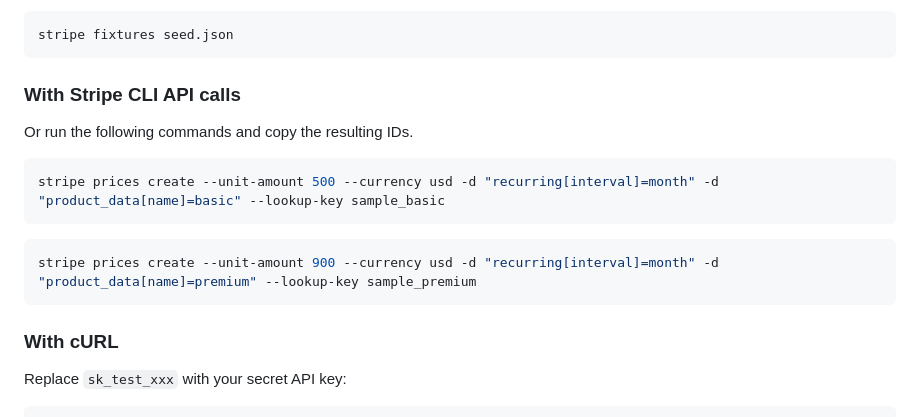
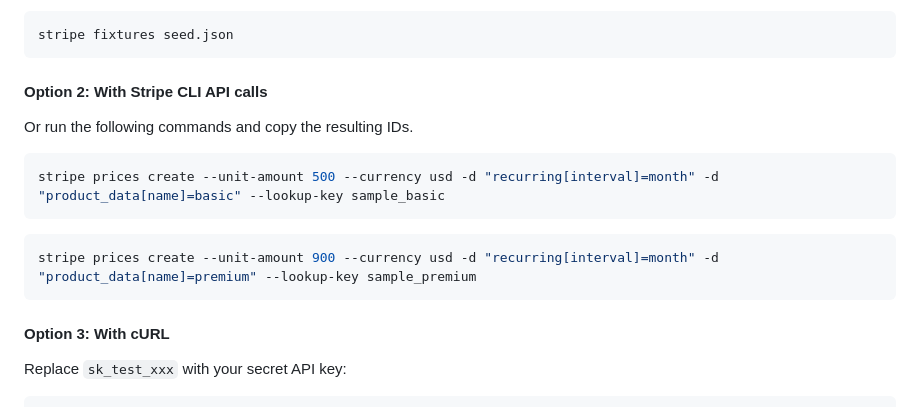
Before and after one commit to stripe-samples/subscription-use-cases, a Markdown page: README.md, the part around one of its changes. GitHub-like rendering.

````diff
--- a/README.md
+++ b/README.md
@@ -190,7 +279,7 @@ Use the `seed.json` fixture file:
 stripe fixtures seed.json
 ```
 
-### With Stripe CLI API calls
+#### Option 2: With Stripe CLI API calls
 
 Or run the following commands and copy the resulting IDs.
 
@@ -202,7 +291,7 @@ stripe prices create --unit-amount 500 --currency usd -d "recurring[interval]=mo
 stripe prices create --unit-amount 900 --currency usd -d "recurring[interval]=month" -d "product_data[name]=premium" --lookup-key sample_premium
 ```
 
-### With cURL
+#### Option 3: With cURL
 
 Replace `sk_test_xxx` with your secret API key:
 
````
Also changed, not shown: other parts of README.md (+90 -1 lines).
